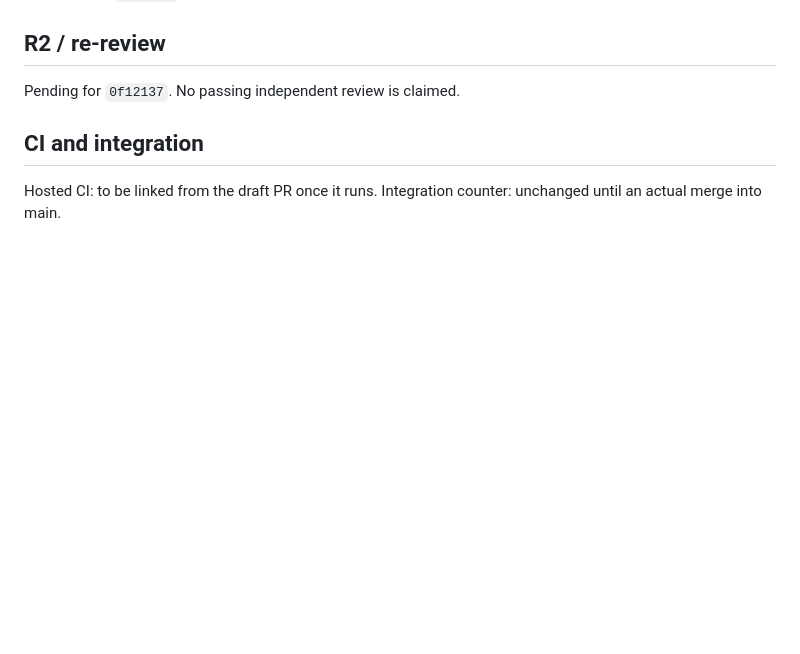
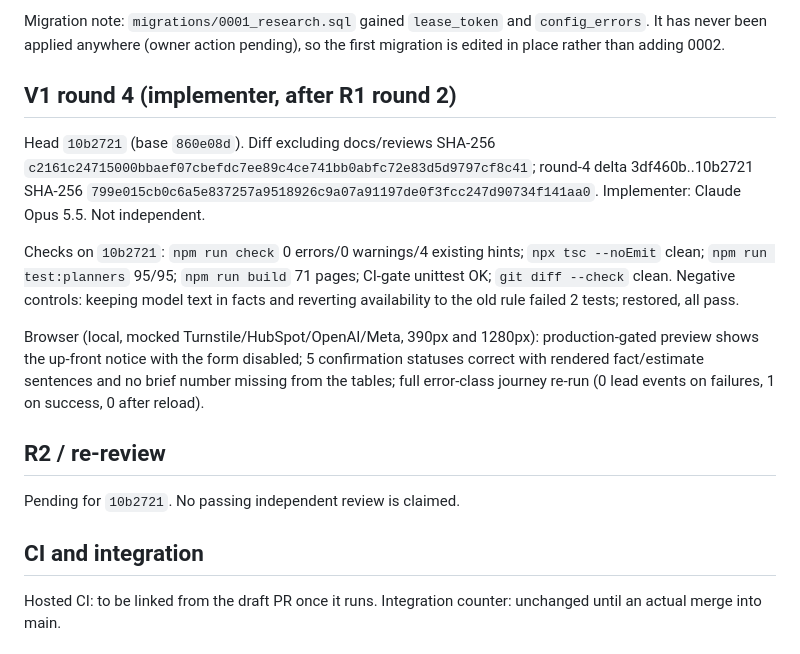
Before and after one commit to The-Marketing-Pros/practice-startup-services-site, a Markdown page: docs/reviews/ig-personalized-startup-tools-2026-10-10.md, the part around one of its changes. Drawn GitHub-style; blank space fills up the shorter version.

```diff
--- a/docs/reviews/ig-personalized-startup-tools-2026-10-10.md
+++ b/docs/reviews/ig-personalized-startup-tools-2026-10-10.md
@@ -91,6 +105,16 @@ Limitations unchanged: no real OpenAI output tested against the new guard; gated
+Migration note: `migrations/0001_research.sql` gained `lease_token` and `config_errors`. It has never been applied anywhere (owner action pending), so the first migration is edited in place rather than adding 0002.
+
+## V1 round 4 (implementer, after R1 round 2)
+
+Head `10b2721` (base `860e08d`). Diff excluding docs/reviews SHA-256 `c2161c24715000bbaef07cbefdc7ee89c4ce741bb0abfc72e83d5d9797cf8c41`; round-4 delta 3df460b..10b2721 SHA-256 `799e015cb0c6a5e837257a9518926c9a07a91197de0f3fcc247d90734f141aa0`. Implementer: Claude Opus 5.5. Not independent.
+
+Checks on `10b2721`: `npm run check` 0 errors/0 warnings/4 existing hints; `npx tsc --noEmit` clean; `npm run test:planners` 95/95; `npm run build` 71 pages; CI-gate unittest OK; `git diff --check` clean. Negative controls: keeping model text in facts and reverting availability to the old rule failed 2 tests; restored, all pass.
+
+Browser (local, mocked Turnstile/HubSpot/OpenAI/Meta, 390px and 1280px): production-gated preview shows the up-front notice with the form disabled; 5 confirmation statuses correct with rendered fact/estimate sentences and no brief number missing from the tables; full error-class journey re-run (0 lead events on failures, 1 on success, 0 after reload).
+
 ## R2 / re-review
 
-Pending for `0f12137`. No passing independent review is claimed.
+Pending for `10b2721`. No passing independent review is claimed.
 
 ## CI and integration
 
```
Also changed, not shown: other parts of docs/reviews/ig-personalized-startup-tools-2026-10-10.md (+14 -0 lines).
